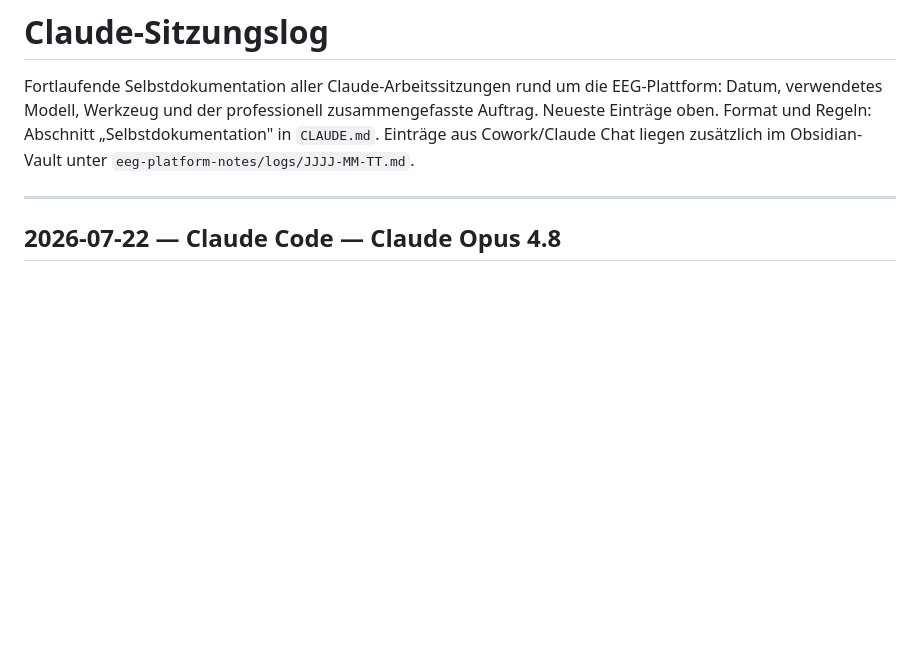
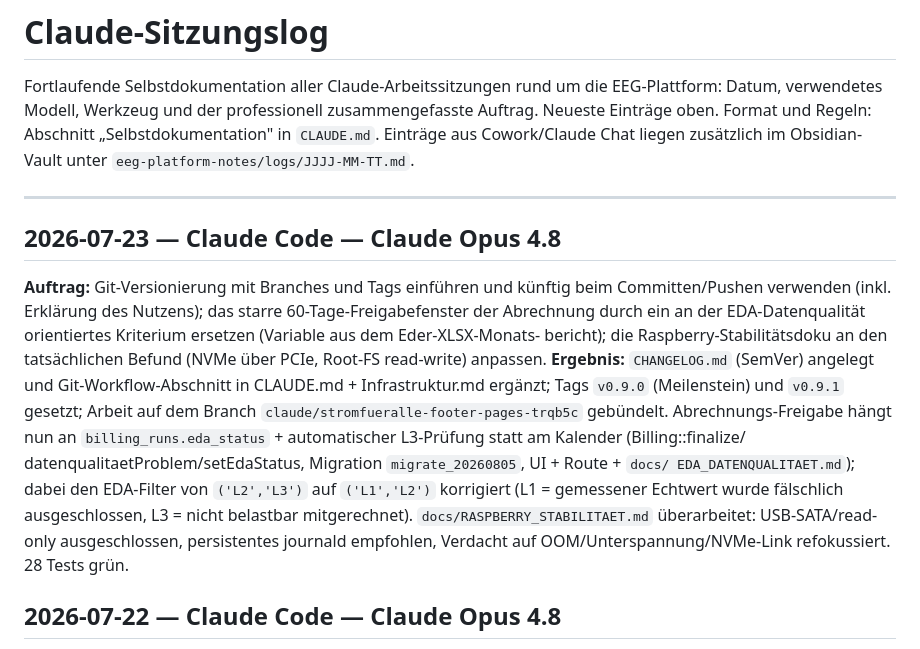
Before and after one commit to ropperp/eeg-platform, a Markdown page: obsidian/Claude-Sitzungslog.md, the part around the change. Rendered like a GitHub page; blank space fills up the shorter version.

```diff
--- a/obsidian/Claude-Sitzungslog.md
+++ b/obsidian/Claude-Sitzungslog.md
@@ -7,6 +7,22 @@ Einträge aus Cowork/Claude Chat liegen zusätzlich im Obsidian-Vault unter
 `eeg-platform-notes/logs/JJJJ-MM-TT.md`.
 
 ---
+
+## 2026-07-23 — Claude Code — Claude Opus 4.8
+**Auftrag:** Git-Versionierung mit Branches und Tags einführen und künftig beim Committen/Pushen
+verwenden (inkl. Erklärung des Nutzens); das starre 60-Tage-Freigabefenster der Abrechnung durch
+ein an der EDA-Datenqualität orientiertes Kriterium ersetzen (Variable aus dem Eder-XLSX-Monats-
+bericht); die Raspberry-Stabilitätsdoku an den tatsächlichen Befund (NVMe über PCIe, Root-FS
+read-write) anpassen.
+**Ergebnis:** `CHANGELOG.md` (SemVer) angelegt und Git-Workflow-Abschnitt in CLAUDE.md +
+Infrastruktur.md ergänzt; Tags `v0.9.0` (Meilenstein) und `v0.9.1` gesetzt; Arbeit auf dem
+Branch `claude/stromfueralle-footer-pages-trqb5c` gebündelt. Abrechnungs-Freigabe hängt nun an
+`billing_runs.eda_status` + automatischer L3-Prüfung statt am Kalender (Billing::finalize/
+datenqualitaetProblem/setEdaStatus, Migration `migrate_20260805`, UI + Route + `docs/
+EDA_DATENQUALITAET.md`); dabei den EDA-Filter von `('L2','L3')` auf `('L1','L2')` korrigiert
+(L1 = gemessener Echtwert wurde fälschlich ausgeschlossen, L3 = nicht belastbar mitgerechnet).
+`docs/RASPBERRY_STABILITAET.md` überarbeitet: USB-SATA/read-only ausgeschlossen, persistentes
+journald empfohlen, Verdacht auf OOM/Unterspannung/NVMe-Link refokussiert. 28 Tests grün.
 
 ## 2026-07-22 — Claude Code — Claude Opus 4.8
 **Auftrag:** Umfangreiche Folge-Runde: die gelieferte neue 4-spaltige Rechnungsvorlage
```
Also changed, not shown: docs/RASPBERRY_STABILITAET.md (+78 -38 lines).
